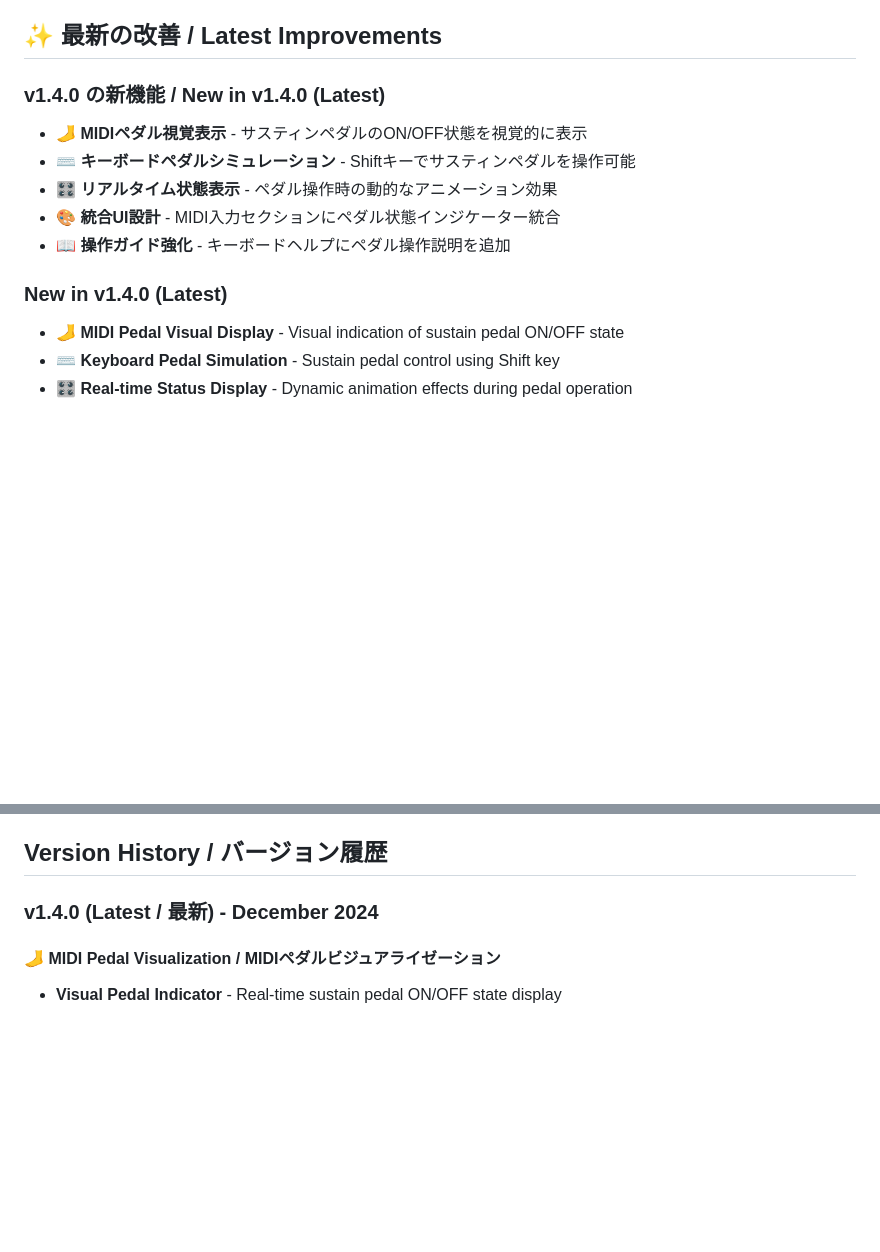
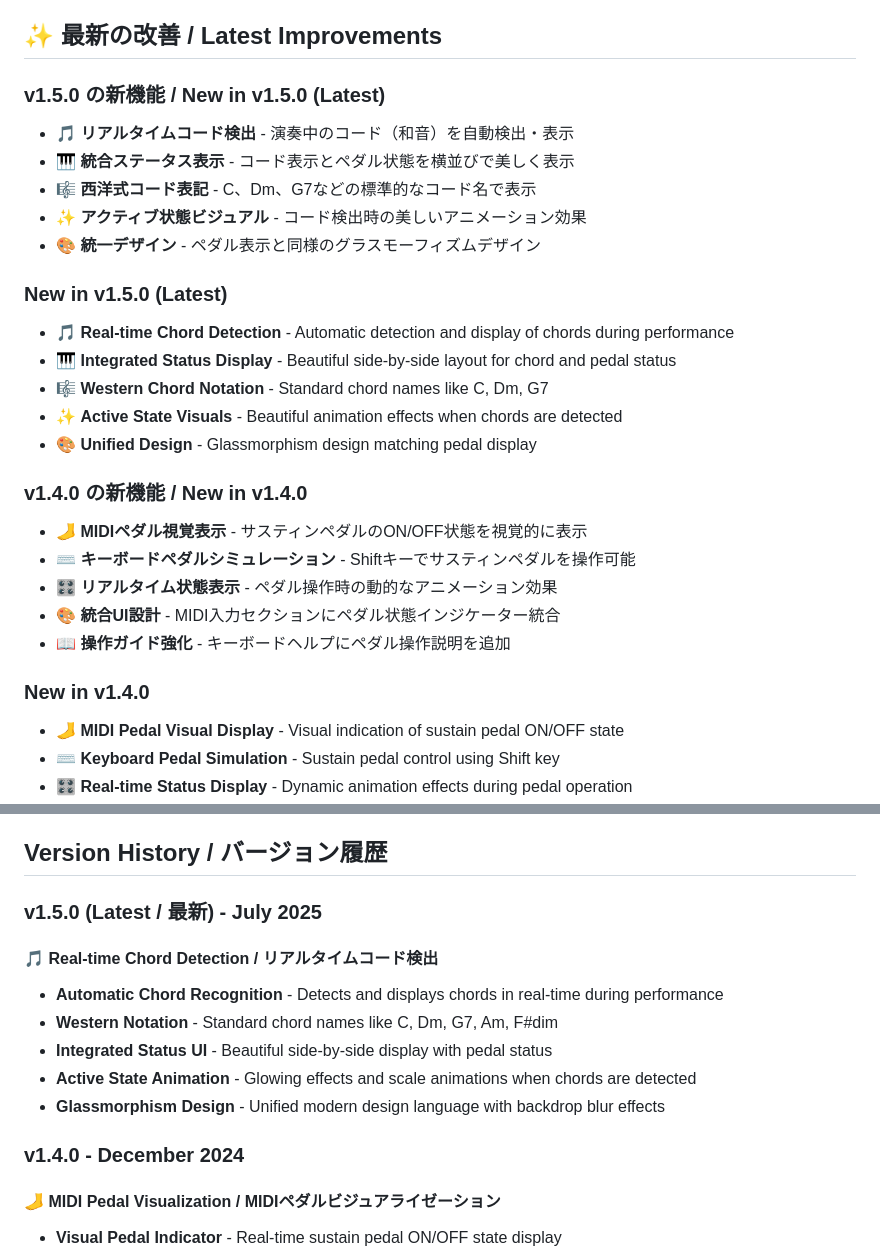
Before and after one commit to microgravity/klavion, a Markdown page: README.md, 2 parts joined by grey strips. Rendered like a GitHub page; blank space fills up the shorter version.

Commit message:
Develop (#13)
* コード表示機能を完全実装・統一デザインで横並び配置

- コード表示とペダル状態を統一されたデザインで横並び配置
- コード表示は常に西洋音名（C、Dm、G7等）で表示
- ブルーのアクティブ状態でコード検出をハイライト表示
- ペダル状態はグリーンのアクティブ状態を維持
- モバイル対応のレスポンシブデザイン
- 音名表記設定に関係なくコード名は標準表記で統一

🤖 Generated with [Claude Code](https://claude.ai/code)

Co-Authored-By: Claude <noreply@anthropic.com>

* 更新履歴

* cssの場所変更

* scss変更

* news変更

* CSSコンパイル問題を修正

- SCSSを再コンパイルしてCSSを更新
- .gitignoreから*.min.cssを除外してGitHub Pages対応

🤖 Generated with [Claude Code](https://claude.ai/code)

Co-Authored-By: Claude <noreply@anthropic.com>

* README.mdを更新：v1.5.0コード検出機能を追加

- リアルタイムコード検出機能の説明を追加
- 統合ステータス表示の詳細を記載
- 西洋式コード表記について説明
- バージョン履歴を最新版に更新

🤖 Generated with [Claude Code](https://claude.ai/code)

Co-Authored-By: Claude <noreply@anthropic.com>

---------

Co-authored-by: microgravity <tatsuaki.kuwakado@gmai.com>
Co-authored-by: Claude <noreply@anthropic.com>

```diff
--- a/README.md
+++ b/README.md
@@ -19,7 +19,23 @@ An interactive 3D piano visualization tool with beautiful graphics, high-quality
 
 ## ✨ 最新の改善 / Latest Improvements
 
-### v1.4.0 の新機能 / New in v1.4.0 (Latest)
+### v1.5.0 の新機能 / New in v1.5.0 (Latest)
+
+- 🎵 **リアルタイムコード検出** - 演奏中のコード（和音）を自動検出・表示
+- 🎹 **統合ステータス表示** - コード表示とペダル状態を横並びで美しく表示
+- 🎼 **西洋式コード表記** - C、Dm、G7などの標準的なコード名で表示
+- ✨ **アクティブ状態ビジュアル** - コード検出時の美しいアニメーション効果
+- 🎨 **統一デザイン** - ペダル表示と同様のグラスモーフィズムデザイン
+
+### New in v1.5.0 (Latest)
+
+- 🎵 **Real-time Chord Detection** - Automatic detection and display of chords during performance
+- 🎹 **Integrated Status Display** - Beautiful side-by-side layout for chord and pedal status
+- 🎼 **Western Chord Notation** - Standard chord names like C, Dm, G7
+- ✨ **Active State Visuals** - Beautiful animation effects when chords are detected
+- 🎨 **Unified Design** - Glassmorphism design matching pedal display
+
+### v1.4.0 の新機能 / New in v1.4.0
 
 - 🦶 **MIDIペダル視覚表示** - サスティンペダルのON/OFF状態を視覚的に表示
 - ⌨️ **キーボードペダルシミュレーション** - Shiftキーでサスティンペダルを操作可能
@@ -27,7 +43,7 @@ An interactive 3D piano visualization tool with beautiful graphics, high-quality
 - 🎨 **統合UI設計** - MIDI入力セクションにペダル状態インジケーター統合
 - 📖 **操作ガイド強化** - キーボードヘルプにペダル操作説明を追加
 
-### New in v1.4.0 (Latest)
+### New in v1.4.0
 
 - 🦶 **MIDI Pedal Visual Display** - Visual indication of sustain pedal ON/OFF state
 - ⌨️ **Keyboard Pedal Simulation** - Sustain pedal control using Shift key
@@ -382,7 +398,16 @@ This project is licensed under the MIT License. See the LICENSE file for details
 
 ## Version History / バージョン履歴
 
-### v1.4.0 (Latest / 最新) - December 2024
+### v1.5.0 (Latest / 最新) - July 2025
+
+#### 🎵 Real-time Chord Detection / リアルタイムコード検出
+- **Automatic Chord Recognition** - Detects and displays chords in real-time during performance
+- **Western Notation** - Standard chord names like C, Dm, G7, Am, F#dim
+- **Integrated Status UI** - Beautiful side-by-side display with pedal status
+- **Active State Animation** - Glowing effects and scale animations when chords are detected
+- **Glassmorphism Design** - Unified modern design language with backdrop blur effects
+
+### v1.4.0 - December 2024
 
 #### 🦶 MIDI Pedal Visualization / MIDIペダルビジュアライゼーション
 - **Visual Pedal Indicator** - Real-time sustain pedal ON/OFF state display
```
